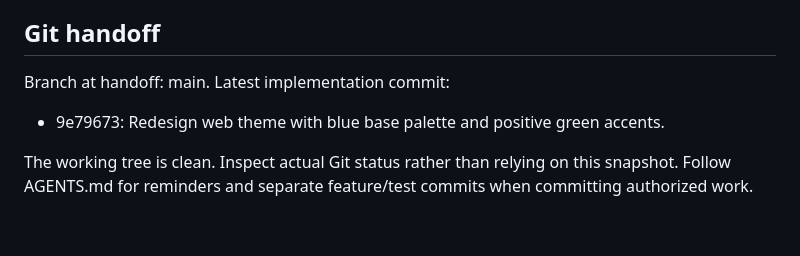
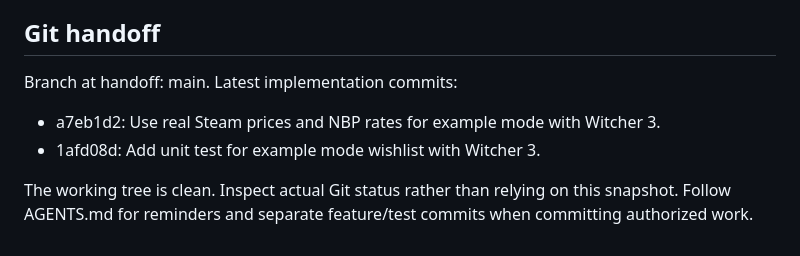
Before and after one commit to instant-results/steam-currency-comparer, a Markdown page: PROJECT_CONTEXT.md, the part around the change. Drawn GitHub-style.

Commit message:
Update project context handoff for example mode commits

```diff
--- a/PROJECT_CONTEXT.md
+++ b/PROJECT_CONTEXT.md
@@ -96,7 +96,8 @@ correctness. Use targeted UI verification when needed.
 
 ## Git handoff
 
-Branch at handoff: main. Latest implementation commit:
-- 9e79673: Redesign web theme with blue base palette and positive green accents.
+Branch at handoff: main. Latest implementation commits:
+- a7eb1d2: Use real Steam prices and NBP rates for example mode with Witcher 3.
+- 1afd08d: Add unit test for example mode wishlist with Witcher 3.
 
 The working tree is clean. Inspect actual Git status rather than relying on this snapshot. Follow AGENTS.md for reminders and separate feature/test commits when committing authorized work.
```
